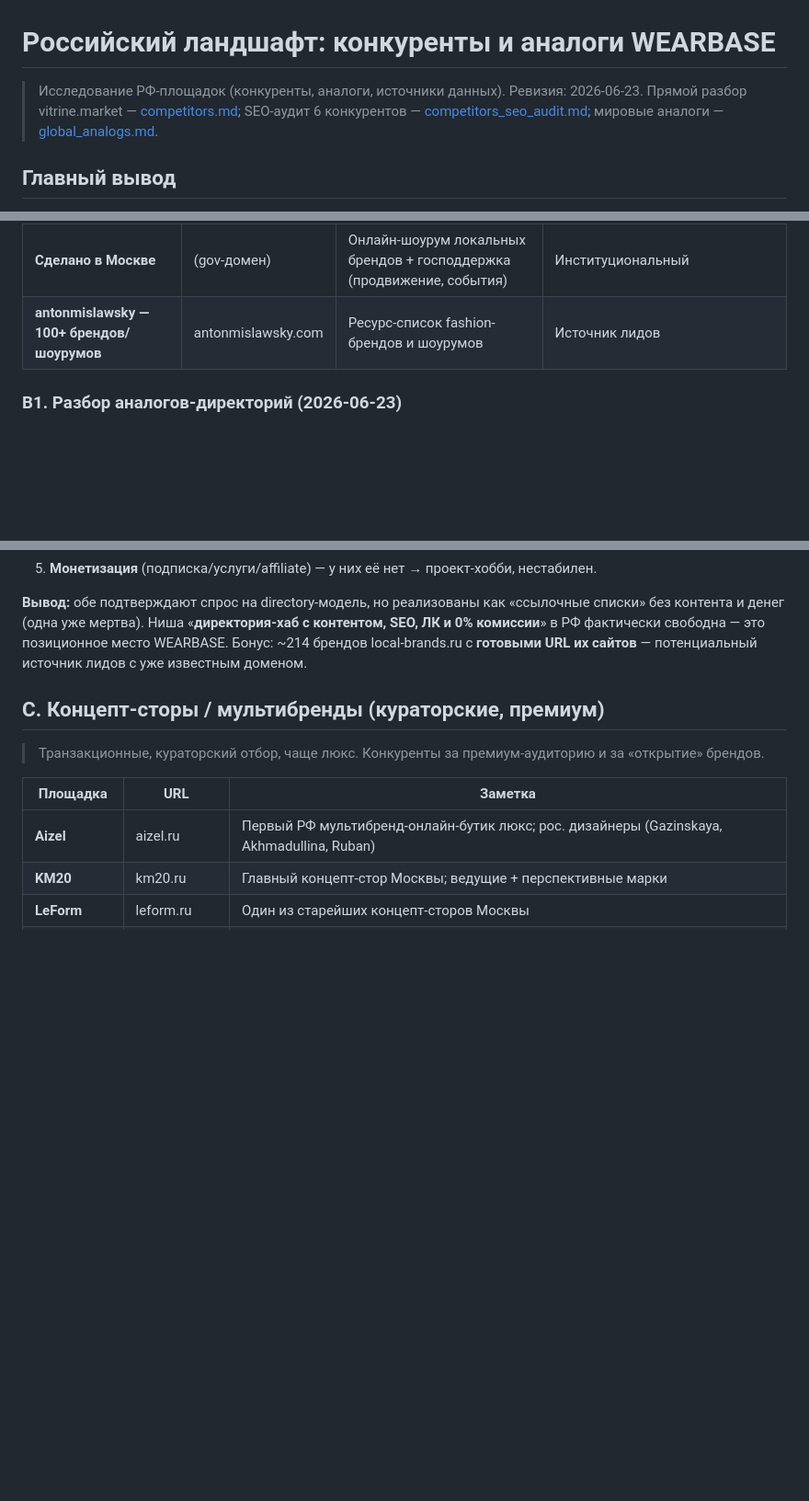
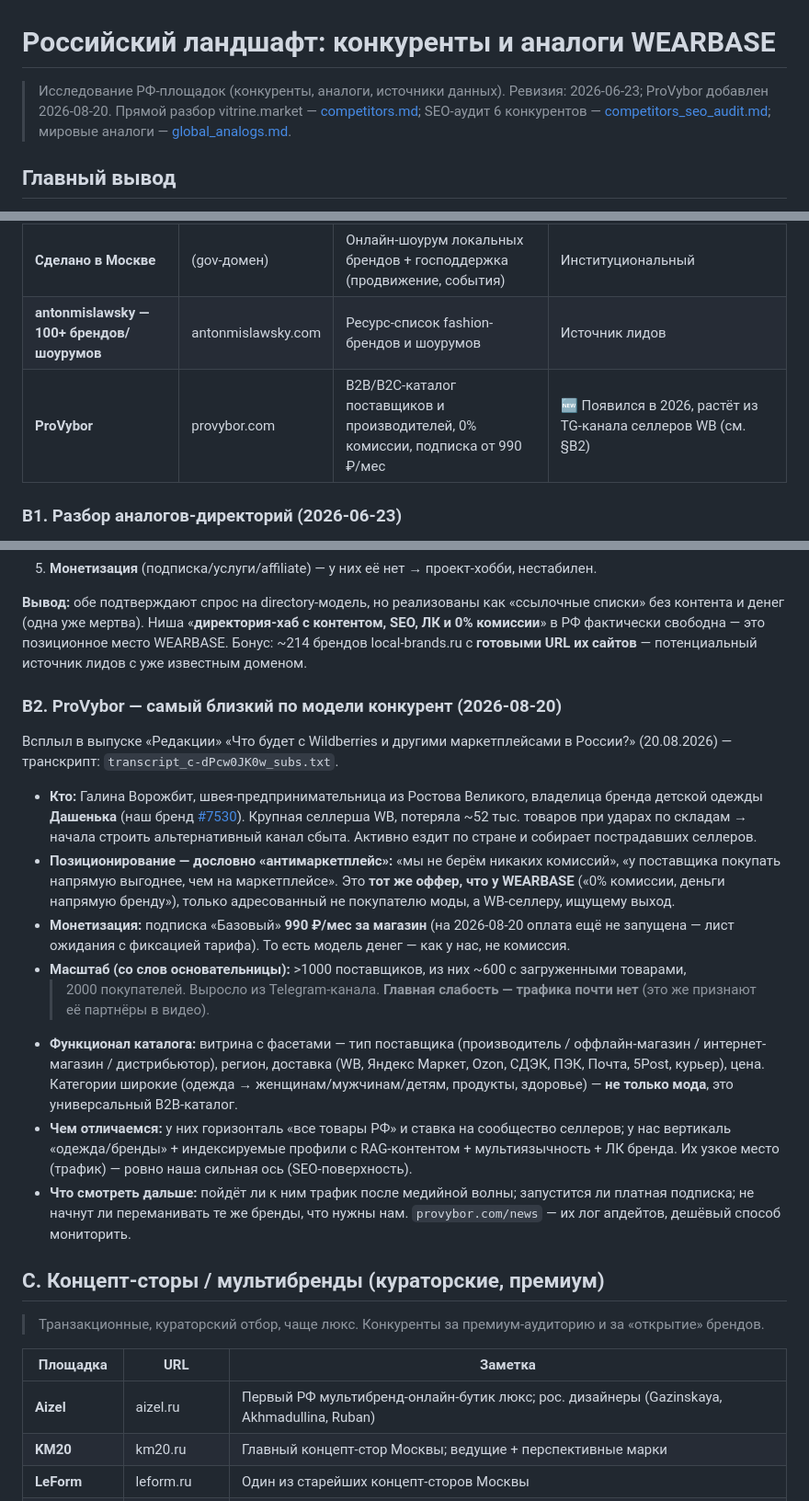
Before and after one commit to nevinny/wearbase, a Markdown page: docs/competitors_ru.md, 3 parts joined by grey strips. Shown at 92% size. Drawn GitHub-style; blank space fills up the shorter version.

Commit message:
docs(competitors): разбор ProVybor — ближайший по модели конкурент
Всплыл в выпуске «Редакции» о Wildberries (20.08.2026): проект Галины
Ворожбит (владелица бренда Дашенька, #7530) — каталог поставщиков с 0%
комиссии и подпиской 990 ₽/мес, то есть та же денежная модель, что у нас.
Слабое место — трафик; наша сильная ось — SEO-поверхность.

Co-Authored-By: Claude Opus 5 (1M context) <noreply@anthropic.com>

```diff
--- a/docs/competitors_ru.md
+++ b/docs/competitors_ru.md
@@ -1,6 +1,6 @@
 # Российский ландшафт: конкуренты и аналоги WEARBASE
 
-> Исследование РФ-площадок (конкуренты, аналоги, источники данных). Ревизия: 2026-06-23.
+> Исследование РФ-площадок (конкуренты, аналоги, источники данных). Ревизия: 2026-06-23; ProVybor добавлен 2026-08-20.
 > Прямой разбор vitrine.market — [competitors.md](competitors.md); SEO-аудит 6 конкурентов —
 > [competitors_seo_audit.md](competitors_seo_audit.md); мировые аналоги — [global_analogs.md](global_analogs.md).
 
@@ -48,6 +48,7 @@
 | **hlebspace.ru** | hlebspace.ru | Каталог локальных производителей России | |
 | **Сделано в Москве** | (gov-домен) | Онлайн-шоурум локальных брендов + господдержка (продвижение, события) | Институциональный |
 | **antonmislawsky — 100+ брендов/шоурумов** | antonmislawsky.com | Ресурс-список fashion-брендов и шоурумов | Источник лидов |
+| **ProVybor** | provybor.com | B2B/B2C-каталог поставщиков и производителей, 0% комиссии, подписка от 990 ₽/мес | 🆕 Появился в 2026, растёт из TG-канала селлеров WB (см. §B2) |
 
 ### B1. Разбор аналогов-директорий (2026-06-23)
 
@@ -75,6 +76,34 @@
 в РФ фактически свободна — это позиционное место WEARBASE. Бонус: ~214 брендов local-brands.ru
 с **готовыми URL их сайтов** — потенциальный источник лидов с уже известным доменом.
 
+### B2. ProVybor — самый близкий по модели конкурент (2026-08-20)
+
+Всплыл в выпуске «Редакции» «Что будет с Wildberries и другими маркетплейсами в России?»
+(20.08.2026) — транскрипт: `transcript_c-dPcw0JK0w_subs.txt`.
+
+- **Кто:** Галина Ворожбит, швея-предпринимательница из Ростова Великого, владелица бренда
+  детской одежды **Дашенька** (наш бренд [#7530](https://wearbase.ru/ru/brands/dashenka)).
+  Крупная селлерша WB, потеряла ~52 тыс. товаров при ударах по складам → начала строить
+  альтернативный канал сбыта. Активно ездит по стране и собирает пострадавших селлеров.
+- **Позиционирование — дословно «антимаркетплейс»:** «мы не берём никаких комиссий»,
+  «у поставщика покупать напрямую выгоднее, чем на маркетплейсе». Это **тот же оффер, что у
+  WEARBASE** («0% комиссии, деньги напрямую бренду»), только адресованный не покупателю моды,
+  а WB-селлеру, ищущему выход.
+- **Монетизация:** подписка «Базовый» **990 ₽/мес за магазин** (на 2026-08-20 оплата ещё не
+  запущена — лист ожидания с фиксацией тарифа). То есть модель денег — как у нас, не комиссия.
+- **Масштаб (со слов основательницы):** >1000 поставщиков, из них ~600 с загруженными товарами,
+  >2000 покупателей. Выросло из Telegram-канала. **Главная слабость — трафика почти нет**
+  (это же признают её партнёры в видео).
+- **Функционал каталога:** витрина с фасетами — тип поставщика (производитель / оффлайн-магазин /
+  интернет-магазин / дистрибьютор), регион, доставка (WB, Яндекс Маркет, Ozon, СДЭК, ПЭК, Почта,
+  5Post, курьер), цена. Категории широкие (одежда → женщинам/мужчинам/детям, продукты, здоровье) —
+  **не только мода**, это универсальный B2B-каталог.
+- **Чем отличаемся:** у них горизонталь «все товары РФ» и ставка на сообщество селлеров; у нас
+  вертикаль «одежда/бренды» + индексируемые профили с RAG-контентом + мультиязычность + ЛК бренда.
+  Их узкое место (трафик) — ровно наша сильная ось (SEO-поверхность).
+- **Что смотреть дальше:** пойдёт ли к ним трафик после медийной волны; запустится ли платная
+  подписка; не начнут ли переманивать те же бренды, что нужны нам. `provybor.com/news` — их лог
+  апдейтов, дешёвый способ мониторить.
 ## C. Концепт-сторы / мультибренды (кураторские, премиум)
 
 > Транзакционные, кураторский отбор, чаще люкс. Конкуренты за премиум-аудиторию и за «открытие» брендов.
```
